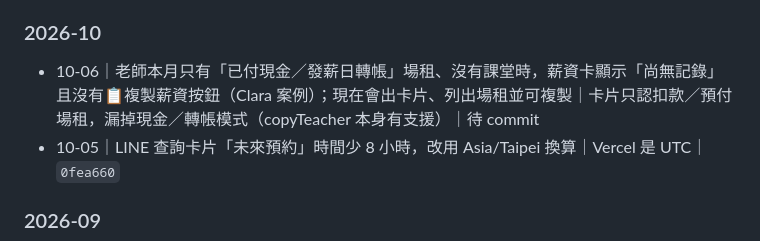
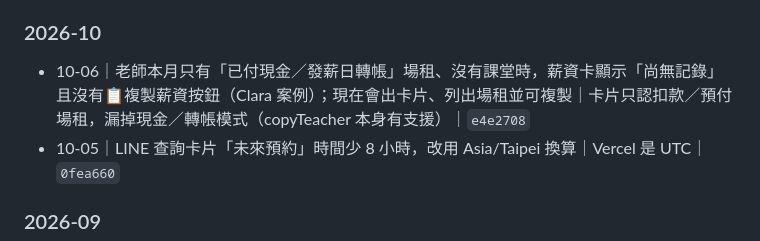
Before and after one commit to wendy10270-art/qingjing-studio, a Markdown page: TODO_CHANGELOG.md, the part around the change. Rendered like a GitHub page.

Commit message:
記錄補上 commit hash

```diff
--- a/TODO_CHANGELOG.md
+++ b/TODO_CHANGELOG.md
@@ -13,7 +13,7 @@
 > 2026-07 ～ 2026-10 由 git 歷史整理（268 個 commit 精選）；之後每筆格式：`日期｜改了什麼｜原因｜commit`
 
 ### 2026-10
-- 10-06｜老師本月只有「已付現金／發薪日轉帳」場租、沒有課堂時，薪資卡顯示「尚無記錄」且沒有📋複製薪資按鈕（Clara 案例）；現在會出卡片、列出場租並可複製｜卡片只認扣款／預付場租，漏掉現金／轉帳模式（copyTeacher 本身有支援）｜待 commit
+- 10-06｜老師本月只有「已付現金／發薪日轉帳」場租、沒有課堂時，薪資卡顯示「尚無記錄」且沒有📋複製薪資按鈕（Clara 案例）；現在會出卡片、列出場租並可複製｜卡片只認扣款／預付場租，漏掉現金／轉帳模式（copyTeacher 本身有支援）｜`e4e2708`
 - 10-05｜LINE 查詢卡片「未來預約」時間少 8 小時，改用 Asia/Taipei 換算｜Vercel 是 UTC｜`0fea660`
 
 ### 2026-09
```
